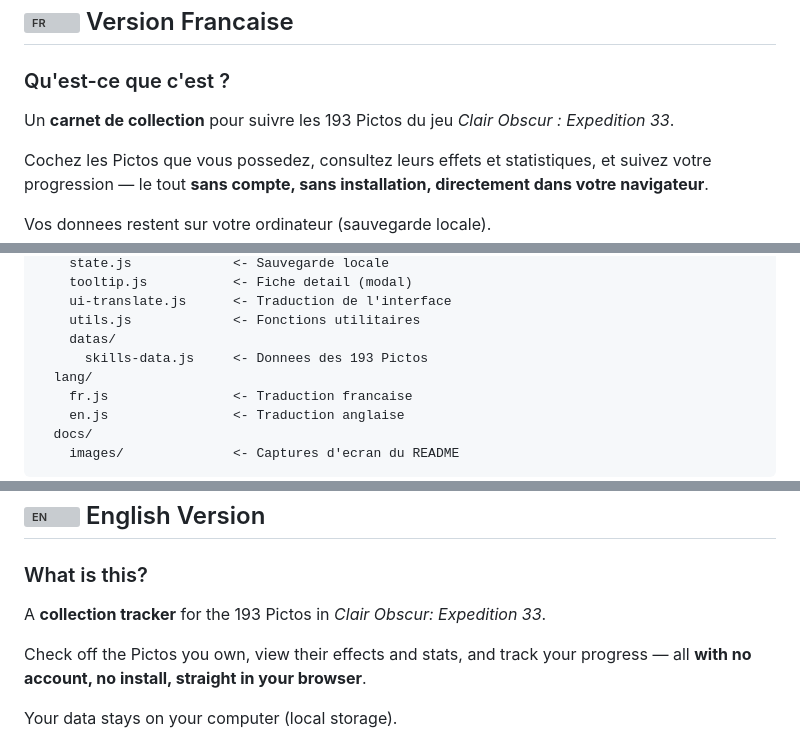
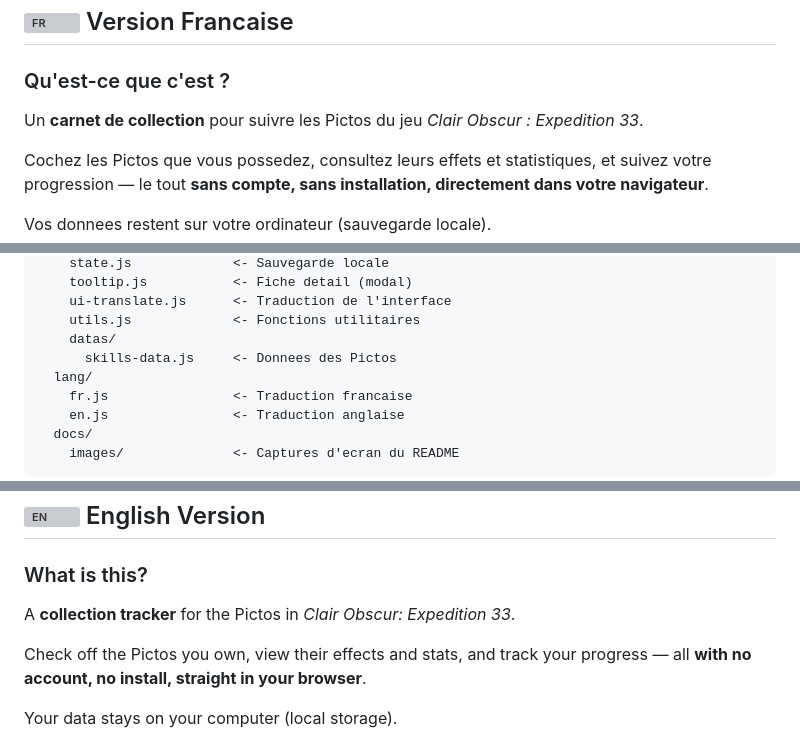
Before and after one commit to dwarfdog/CO33-Picto-Tracker, a Markdown page: README.md, 3 parts joined by grey strips. Rendered like a GitHub page; grey boxes are pictures that could not be loaded.

```diff
--- a/README.md
+++ b/README.md
@@ -8,7 +8,7 @@
 
 ### Qu'est-ce que c'est ?
 
-Un **carnet de collection** pour suivre les 193 Pictos du jeu *Clair Obscur : Expedition 33*.
+Un **carnet de collection** pour suivre les Pictos du jeu *Clair Obscur : Expedition 33*.
 
 Cochez les Pictos que vous possedez, consultez leurs effets et statistiques, et suivez votre progression — le tout **sans compte, sans installation, directement dans votre navigateur**.
 
@@ -135,7 +135,7 @@ CO33-Script/
     ui-translate.js      <- Traduction de l'interface
     utils.js             <- Fonctions utilitaires
     datas/
-      skills-data.js     <- Donnees des 193 Pictos
+      skills-data.js     <- Donnees des Pictos
   lang/
     fr.js                <- Traduction francaise
     en.js                <- Traduction anglaise
@@ -158,7 +158,7 @@ CO33-Script/
 
 ### What is this?
 
-A **collection tracker** for the 193 Pictos in *Clair Obscur: Expedition 33*.
+A **collection tracker** for the Pictos in *Clair Obscur: Expedition 33*.
 
 Check off the Pictos you own, view their effects and stats, and track your progress — all **with no account, no install, straight in your browser**.
 
```
Also changed, not shown: other parts of README.md (+1 -1 lines).
